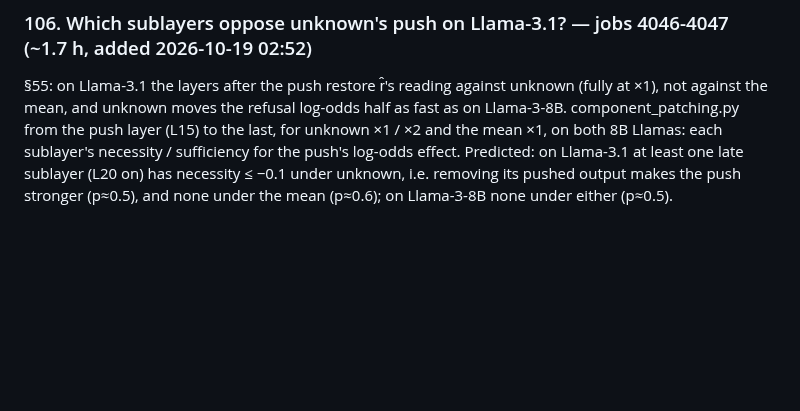
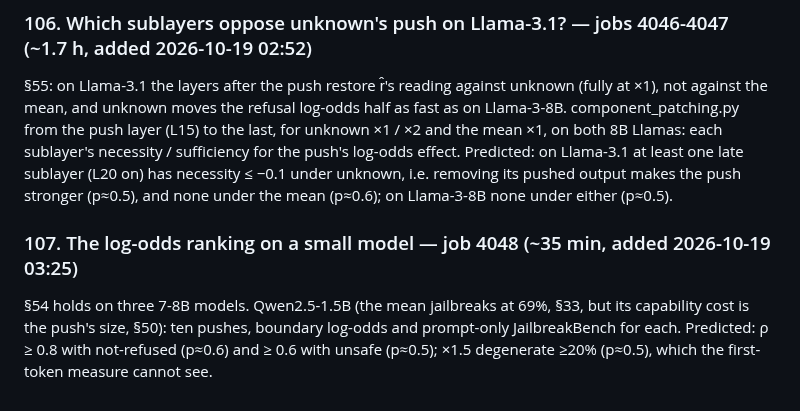
Before and after one commit to Darby79797/llm-refusal, a Markdown page: PROPOSED_PLANS.md, the part around the change. Drawn GitHub-style; blank space fills up the shorter version.

Commit message:
Plan 107 queued (job 4048): boundary log-odds vs prompt-only JailbreakBench on Qwen2.5-1.5B
Co-Authored-By: Claude Opus 5.5 <noreply@anthropic.com>

```diff
--- a/PROPOSED_PLANS.md
+++ b/PROPOSED_PLANS.md
@@ -1324,3 +1324,9 @@ last, for unknown ×1 / ×2 and the mean ×1, on both 8B Llamas: each sublayer's
 log-odds effect. Predicted: on Llama-3.1 at least one late sublayer (L20 on) has necessity ≤ −0.1 under unknown, i.e.
 removing its pushed output makes the push stronger (p≈0.5), and none under the mean (p≈0.6); on Llama-3-8B none under
 either (p≈0.5).
+
+### 107. The log-odds ranking on a small model — job 4048 (~35 min, added 2026-10-19 03:25)
+
+§54 holds on three 7-8B models. Qwen2.5-1.5B (the mean jailbreaks at 69%, §33, but its capability cost is the push's
+size, §50): ten pushes, boundary log-odds and prompt-only JailbreakBench for each. Predicted: ρ ≥ 0.8 with not-refused
+(p≈0.6) and ≥ 0.6 with unsafe (p≈0.5); ×1.5 degenerate ≥20% (p≈0.5), which the first-token measure cannot see.
```
